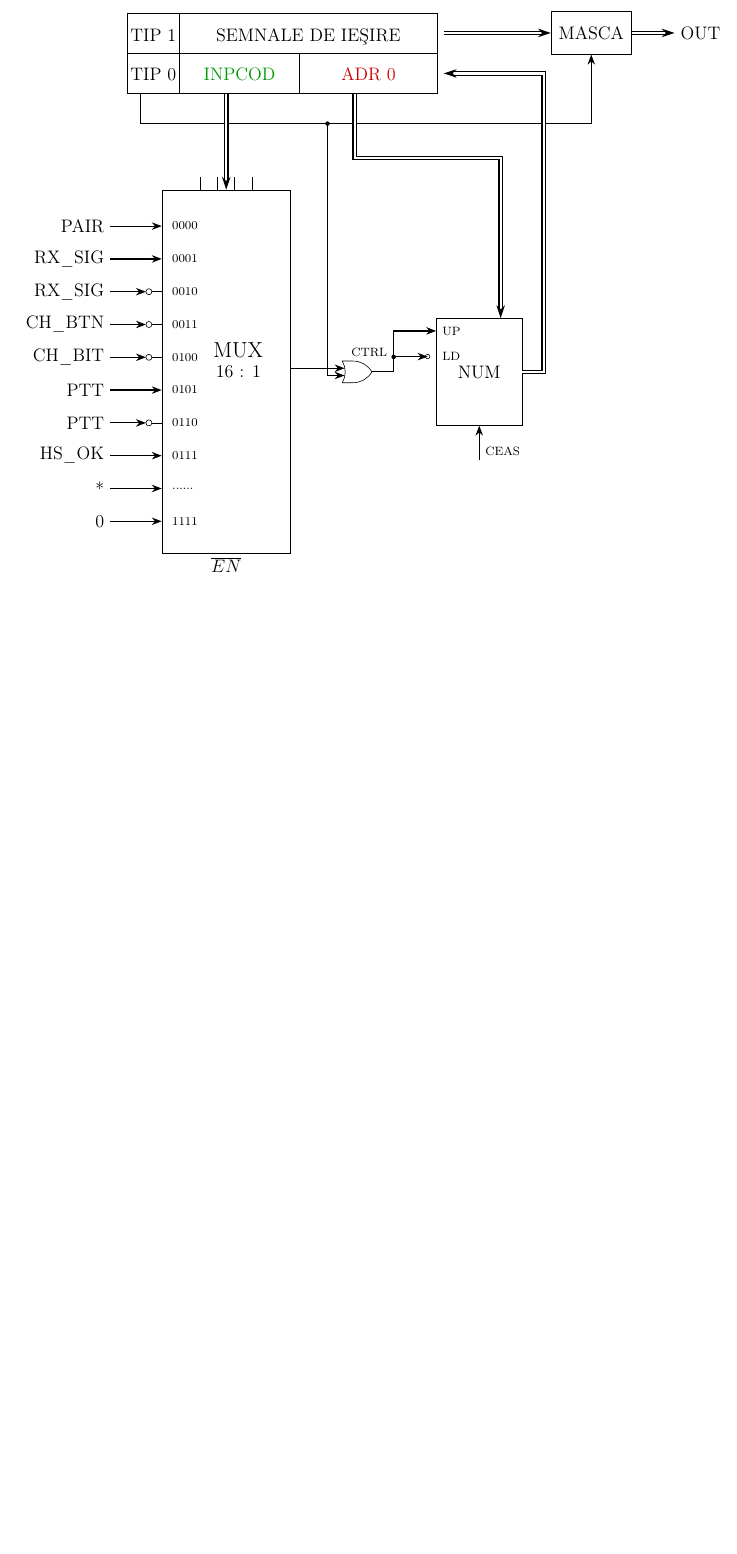
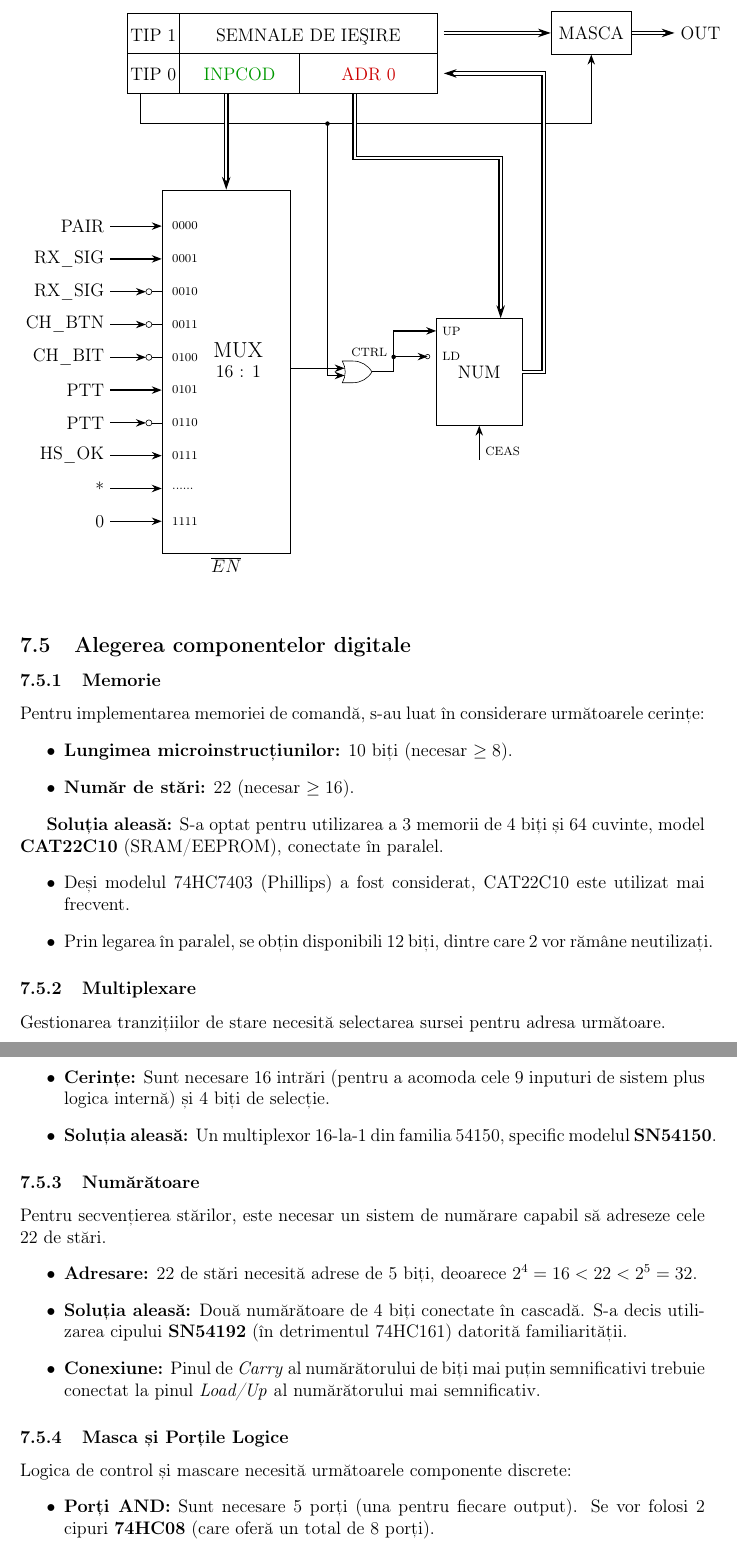
Before and after one commit to ericsandu/WalkieTalkiePL, a LaTeX document (main.tex, which reads components.tex): part of page 18 of 19 before the commit and two parts of pages 18 and 19 of 20 after it, the two joined at a grey line, cut so that both start at the same text, the shorter picture padded with empty space. Compiled offline with pdfLaTeX.

Commit message:
add digital components choices

```diff
--- /dev/null
+++ b/components.tex
@@ -0,0 +1,34 @@
+\subsubsection{Memorie}
+Pentru implementarea memoriei de comandă, s-au luat în considerare următoarele cerințe:
+\begin{itemize}
+    \item \textbf{Lungimea microinstrucțiunilor:} 10 biți (necesar $\ge 8$).
+    \item \textbf{Număr de stări:} 22 (necesar $\ge 16$).
+\end{itemize}
+
+\textbf{Soluția aleasă:}
+S-a optat pentru utilizarea a 3 memorii de 4 biți și 64 cuvinte, model \textbf{CAT22C10} (SRAM/EEPROM), conectate în paralel.
+\begin{itemize}
+    \item Deși modelul 74HC7403 (Phillips) a fost considerat, CAT22C10 este utilizat mai frecvent.
+    \item Prin legarea în paralel, se obțin disponibili 12 biți, dintre care 2 vor rămâne neutilizați.
+\end{itemize}
+
+\subsubsection{Multiplexare}
+Gestionarea tranzițiilor de stare necesită selectarea sursei pentru adresa următoare.
+\begin{itemize}
+    \item \textbf{Cerințe:} Sunt necesare 16 intrări (pentru a acomoda cele 9 inputuri de sistem plus logica internă) și 4 biți de selecție.
+    \item \textbf{Soluția aleasă:} Un multiplexor 16-la-1 din familia 54150, specific modelul \textbf{SN54150}.
+\end{itemize}
+
+\subsubsection{Numărătoare}
+Pentru secvențierea stărilor, este necesar un sistem de numărare capabil să adreseze cele 22 de stări.
+\begin{itemize}
+    \item \textbf{Adresare:} 22 de stări necesită adrese de 5 biți, deoarece $2^4 = 16 < 22 < 2^5 = 32$.
+    \item \textbf{Soluția aleasă:} Două numărătoare de 4 biți conectate în cascadă. S-a decis utilizarea cipului \textbf{SN54192} (în detrimentul 74HC161) datorită familiarității.
+    \item \textbf{Conexiune:} Pinul de \textit{Carry} al numărătorului de biți mai puțin semnificativi trebuie conectat la pinul \textit{Load/Up} al numărătorului mai semnificativ.
+\end{itemize}
+
+\subsubsection{Masca și Porțile Logice}
+Logica de control și mascare necesită următoarele componente discrete:
+\begin{itemize}
+    \item \textbf{Porți AND:} Sunt necesare 5 porți (una pentru fiecare output). Se vor folosi 2 cipuri \textbf{74HC08} (care oferă un total de 8 porți).
+    \item \textbf{Invertor:} Este necesar un invertor pentru intrările multiplexorului, asigurat de un cip \textbf{74HC04}.
--- a/main.tex
+++ b/main.tex
@@ -66,14 +66,12 @@
 % 10. Proiectarea unității de comandă microprogramată
 \subsection{Proiectarea unității de comandă microprogramată}
 \input{control_unit.tex}
-%
-% TBD:
-% % 11. Alegerea componentelor digitale
-% \section{Alegerea componentelor digitale}
-% \input{components.tex}
-%
+
+% 11. Alegerea componentelor digitale
+\subsection{Alegerea componentelor digitale}
+\input{components.tex}
+
 % 12. Completarea memoriei de microprogram
-\newpage
 \subsection{Completarea memoriei de microprogram}
 \input{memory.tex}
 \end{document}
```
Also changed, not shown: control_unit.tex (+0 -4 lines), main.pdf, components.tex (28 more changed lines).
